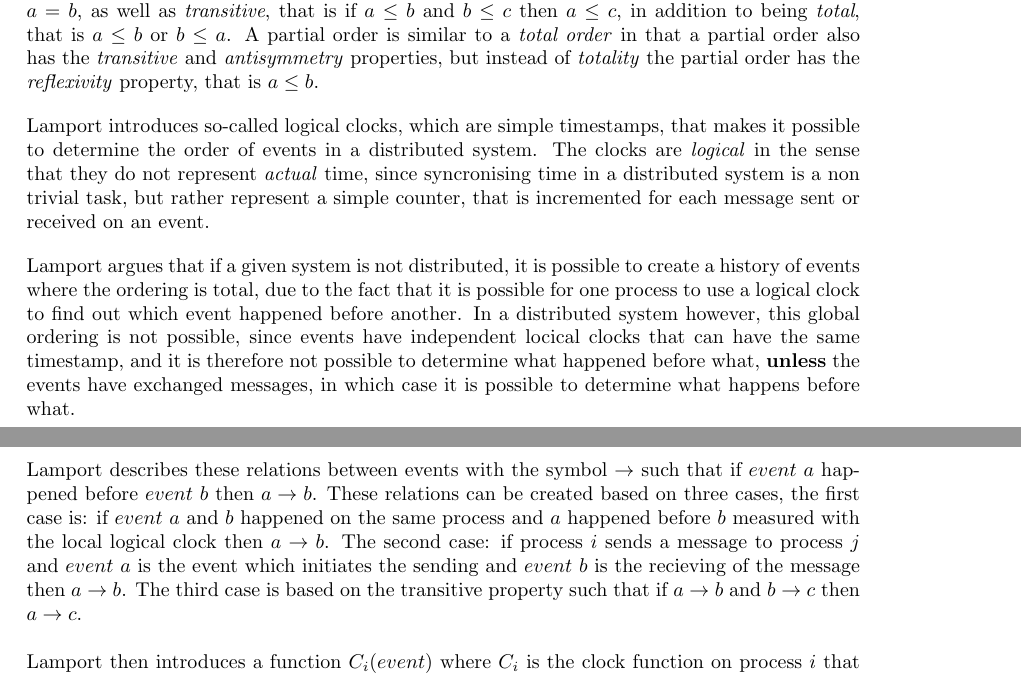
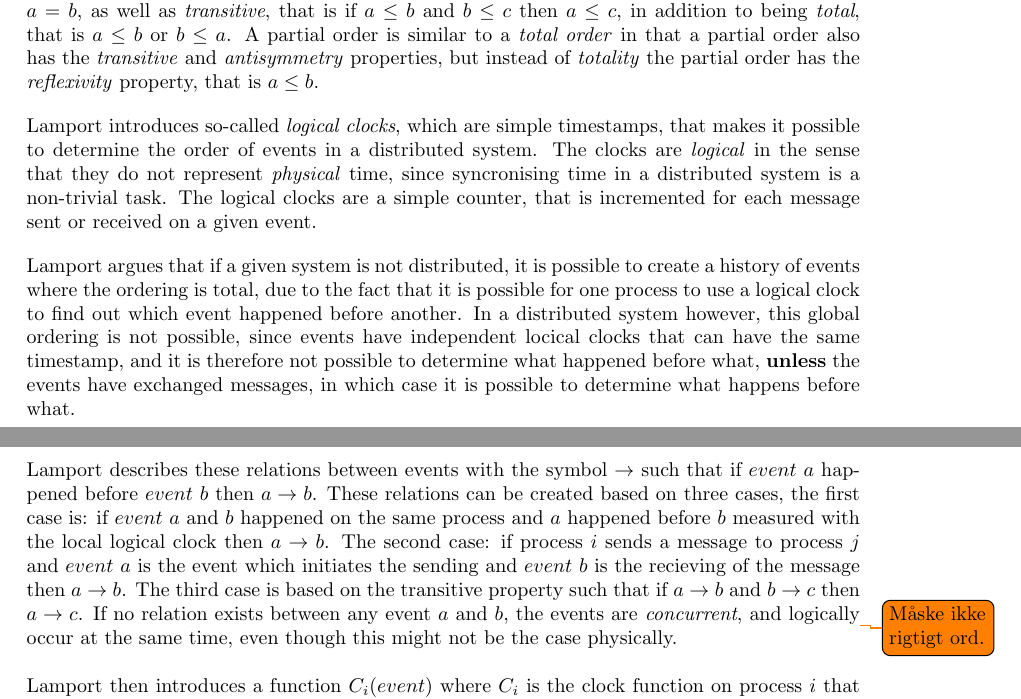
Before and after one commit to mikaellindemann/Distributed-Consensus, a LaTeX document (doc/texv2/DistributedConsensus.tex, which reads doc/texv2/3relatedwork/relatedwork.tex): two parts of pages 6 and 7 of 23, joined at a grey line, cut so that both start at the same text. Compiled offline with pdfLaTeX.

Commit message:
Elaborated concurrency.

```diff
--- a/doc/texv2/3relatedwork/relatedwork.tex
+++ b/doc/texv2/3relatedwork/relatedwork.tex
@@ -40,10 +40,10 @@
 
 		\newpar In set theory a \textit{total order} is an order that is \textit{antisymmetric}, that is if $a \leq b$ and $b \leq a$ then $a = b$, as well as \textit{transitive}, that is if $a \leq b$ and $b \leq c$ then $a \leq c$, in addition to being \textit{total}, that is $a \leq b$ or $b \leq a$. A partial order is similar to a \textit{total order} in that a partial order also has the \textit{transitive} and \textit{antisymmetry} properties, but instead of \textit{totality} the partial order has the \textit{reflexivity} property, that is $a \leq b$.
 
-		\newpar Lamport introduces so-called logical clocks, which are simple timestamps, that makes it possible to determine the order of events in a distributed system. The clocks are \textit{logical} in the sense that they do not represent \textit{actual} time, since syncronising time in a distributed system is a non trivial task, but rather represent a simple counter, that is incremented for each message sent or received on an event.
+		\newpar Lamport introduces so-called \textit{logical clocks}, which are simple timestamps, that makes it possible to determine the order of events in a distributed system. The clocks are \textit{logical} in the sense that they do not represent \textit{physical} time, since syncronising time in a distributed system is a non-trivial task. The logical clocks are a simple counter, that is incremented for each message sent or received on a given event.
 
 		\newpar Lamport argues that if a given system is not distributed, it is possible to create a history of events where the ordering is total, due to the fact that it is possible for one process to use a logical clock to find out which event happened before another. In a distributed system however, this global ordering is not possible, since events have independent locical clocks that can have the same timestamp, and it is therefore not possible to determine what happened before what, \textbf{unless} the events have exchanged messages, in which case it is possible to determine what happens before what.
 
-		\newpar Lamport describes these relations between events with the symbol $\rightarrow$ such that if $event$ $a$ happened before $event$ $b$ then $a \rightarrow b$. These relations can be created based on three cases, the first case is: if $event$ $a$ and $b$ happened on the same process and $a$ happened before $b$ measured with the local logical clock then $a \rightarrow b$. The second case: if process $i$ sends a message to process $j$ and $event$ $a$ is the event which initiates the sending and $event$ $b$ is the recieving of the message then $a \rightarrow b$. The third case is based on the transitive property such that if $a \rightarrow b$ and $b \rightarrow c$ then $a \rightarrow c$.
+		\newpar Lamport describes these relations between events with the symbol $\rightarrow$ such that if $event$ $a$ happened before $event$ $b$ then $a \rightarrow b$. These relations can be created based on three cases, the first case is: if $event$ $a$ and $b$ happened on the same process and $a$ happened before $b$ measured with the local logical clock then $a \rightarrow b$. The second case: if process $i$ sends a message to process $j$ and $event$ $a$ is the event which initiates the sending and $event$ $b$ is the recieving of the message then $a \rightarrow b$. The third case is based on the transitive property such that if $a \rightarrow b$ and $b \rightarrow c$ then $a \rightarrow c$. If no relation exists between any event $a$ and $b$, the events are \textit{concurrent}, and logically\todo{Måske ikke rigtigt ord.} occur at the same time, even though this might not be the case physically.
 
 		\newpar Lamport then introduces a function $C_i(event)$ where $C_i$ is the clock function on process $i$ that if $a \rightarrow b$ then $C_i(a) < C_i(b)$. This clock can then be used to describe in values which event happened first. \todo{maybe this section is not neccesary. Or maybe it needs to be introduced before}
```
